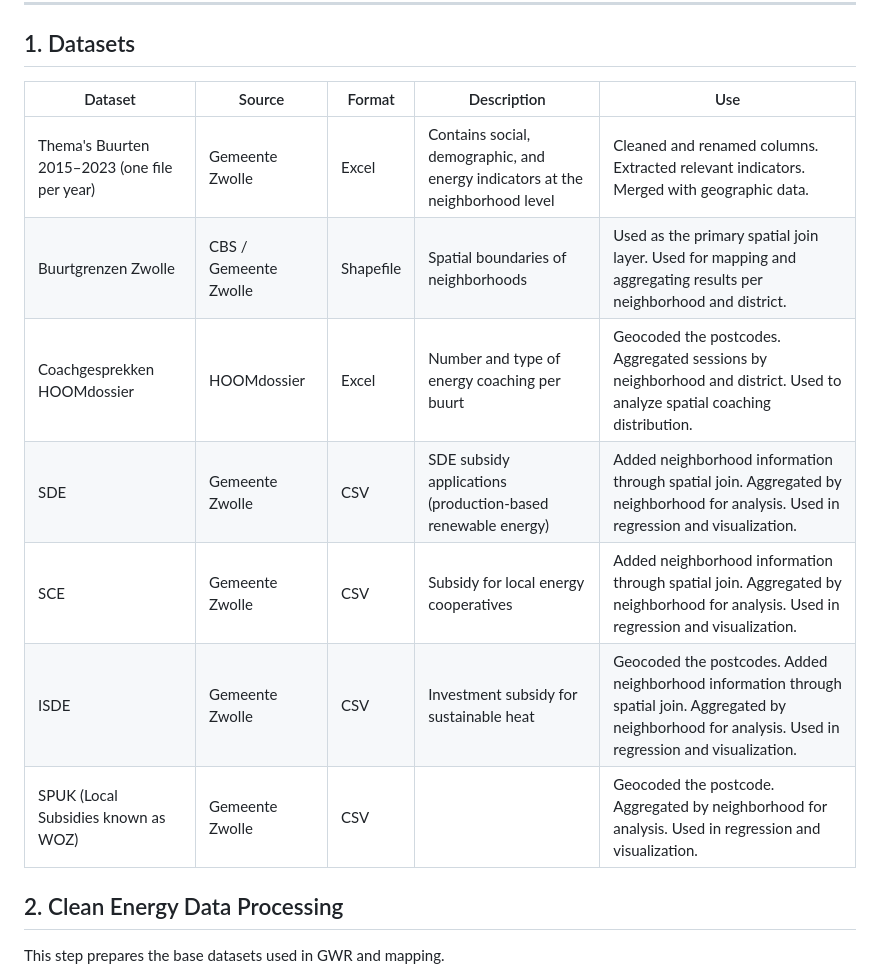
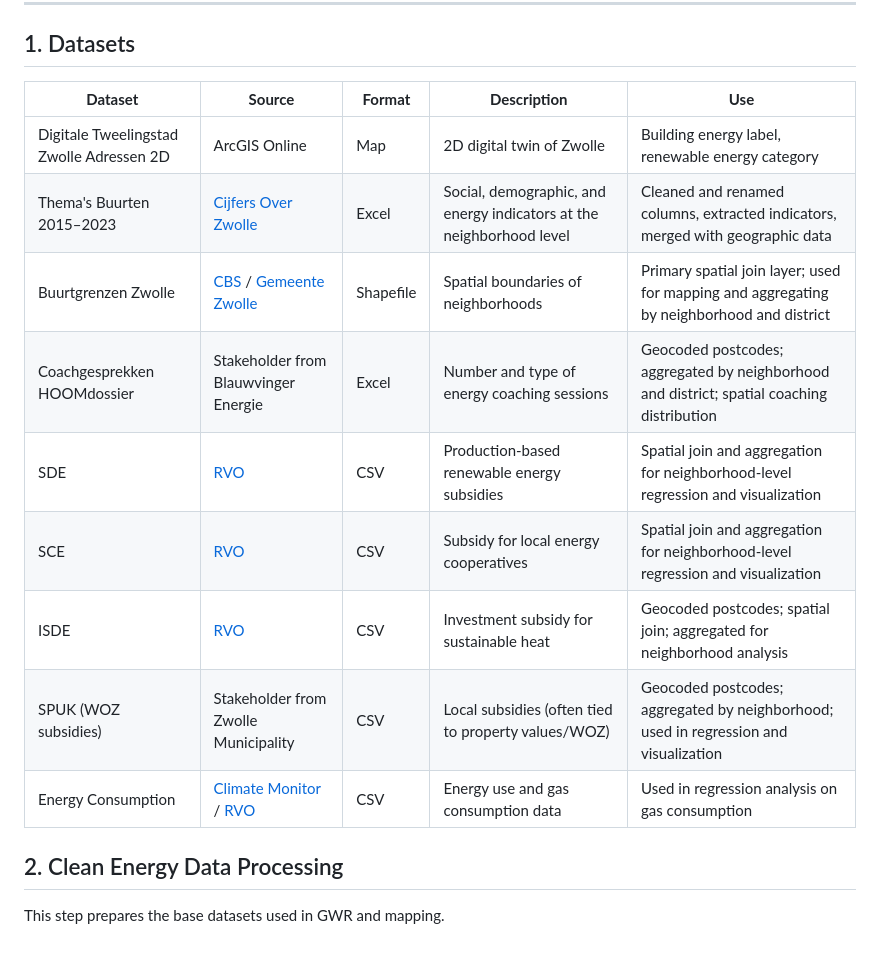
Before and after one commit to jenkenpow76/energy-transition-dashboard-zwolle, a Markdown page: README.md, the part around the change. Drawn GitHub-style; blank space fills up the shorter version.

```diff
--- a/README.md
+++ b/README.md
@@ -36,15 +36,18 @@ pip install -r Requirements.txt
 
 ## 1. Datasets
 
-| Dataset                                         | Source                 | Format   | Description                                                                                   | Use                                                                                                                                   |
-|-------------------------------------------------|------------------------|----------|-----------------------------------------------------------------------------------------------|----------------------------------------------------------------------------------------------------------------------------------------|
-| Thema's Buurten 2015–2023 (one file per year)   | Gemeente Zwolle        | Excel    | Contains social, demographic, and energy indicators at the neighborhood level                | Cleaned and renamed columns. Extracted relevant indicators. Merged with geographic data.                                               |
-| Buurtgrenzen Zwolle                             | CBS / Gemeente Zwolle  | Shapefile| Spatial boundaries of neighborhoods                                                           | Used as the primary spatial join layer. Used for mapping and aggregating results per neighborhood and district.                        |
-| Coachgesprekken HOOMdossier                     | HOOMdossier            | Excel    | Number and type of energy coaching per buurt                                                  | Geocoded the postcodes. Aggregated sessions by neighborhood and district. Used to analyze spatial coaching distribution.              |
-| SDE                                             | Gemeente Zwolle        | CSV      | SDE subsidy applications (production-based renewable energy)                                  | Added neighborhood information through spatial join. Aggregated by neighborhood for analysis. Used in regression and visualization.   |
-| SCE                                             | Gemeente Zwolle        | CSV      | Subsidy for local energy cooperatives                                                         | Added neighborhood information through spatial join. Aggregated by neighborhood for analysis. Used in regression and visualization.   |
-| ISDE                                            | Gemeente Zwolle        | CSV      | Investment subsidy for sustainable heat                                                       | Geocoded the postcodes. Added neighborhood information through spatial join. Aggregated by neighborhood for analysis. Used in regression and visualization. |
-| SPUK (Local Subsidies known as WOZ)             | Gemeente Zwolle        | CSV      |                                                                                               | Geocoded the postcode. Aggregated by neighborhood for analysis. Used in regression and visualization.                                 |
+| **Dataset**                                 | **Source**                          | **Format** | **Description**                                                                 | **Use**                                                                                   |
+|--------------------------------------------|-------------------------------------|------------|---------------------------------------------------------------------------------|--------------------------------------------------------------------------------------------|
+| Digitale Tweelingstad Zwolle Adressen 2D   | ArcGIS Online                                   | Map          | 2D digital twin of Zwolle                                                      | Building energy label, renewable energy category                                           |
+| Thema's Buurten 2015–2023                  | [Cijfers Over Zwolle](https://www.zwolle.nl) | Excel      | Social, demographic, and energy indicators at the neighborhood level           | Cleaned and renamed columns, extracted indicators, merged with geographic data            |
+| Buurtgrenzen Zwolle                        | [CBS](https://www.cbs.nl) / [Gemeente Zwolle](https://www.zwolle.nl) | Shapefile  | Spatial boundaries of neighborhoods                                            | Primary spatial join layer; used for mapping and aggregating by neighborhood and district |
+| Coachgesprekken HOOMdossier                | Stakeholder from Blauwvinger Energie | Excel      | Number and type of energy coaching sessions                                   | Geocoded postcodes; aggregated by neighborhood and district; spatial coaching distribution |
+| SDE                                         | [RVO](https://www.rvo.nl)           | CSV        | Production-based renewable energy subsidies                                    | Spatial join and aggregation for neighborhood-level regression and visualization          |
+| SCE                                         | [RVO](https://www.rvo.nl)           | CSV        | Subsidy for local energy cooperatives                                          | Spatial join and aggregation for neighborhood-level regression and visualization          |
+| ISDE                                        | [RVO](https://www.rvo.nl)           | CSV        | Investment subsidy for sustainable heat                                        | Geocoded postcodes; spatial join; aggregated for neighborhood analysis                     |
+| SPUK (WOZ subsidies)                       | Stakeholder from Zwolle Municipality | CSV        | Local subsidies (often tied to property values/WOZ)                            | Geocoded postcodes; aggregated by neighborhood; used in regression and visualization       |
+| Energy Consumption                          | [Climate Monitor](https://klimaatmonitor.databank.nl) / [RVO](https://www.rvo.nl) | CSV | Energy use and gas consumption data                                            | Used in regression analysis on gas consumption                                             |
+
 
 ## 2. Clean Energy Data Processing
 
```
